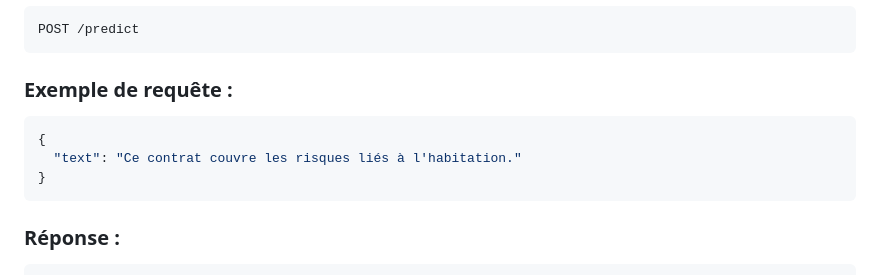
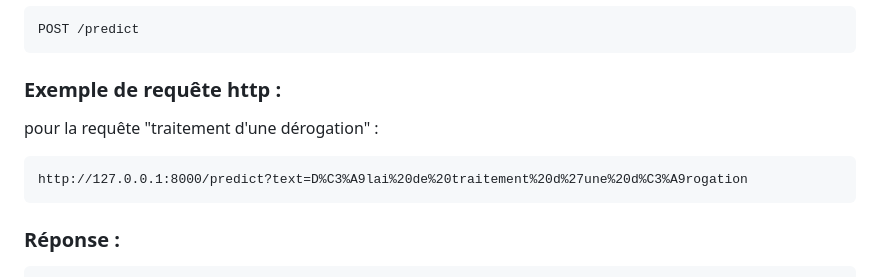
Before and after one commit to Franck-LF/Projet_CA, a Markdown page: README.md, the part around the change. Drawn GitHub-style.

````diff
--- a/README.md
+++ b/README.md
@@ -254,12 +254,12 @@ Une API est exposée pour permettre l’utilisation du modèle :
 POST /predict
 ```
 
-### Exemple de requête :
+### Exemple de requête http :
 
-```json
-{
-  "text": "Ce contrat couvre les risques liés à l'habitation."
-}
+pour la requête "traitement d'une dérogation" :
+
+```
+http://127.0.0.1:8000/predict?text=D%C3%A9lai%20de%20traitement%20d%27une%20d%C3%A9rogation
 ```
 
 ### Réponse :
````
